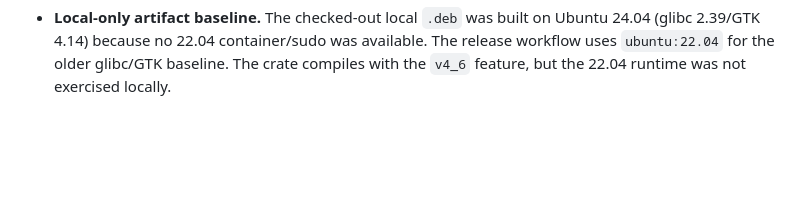
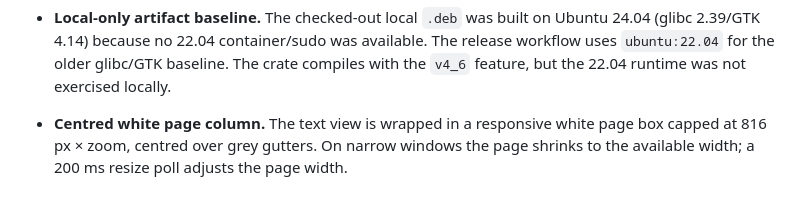
Before and after one commit to amankrr4/docx_for_ubuntu, a Markdown page: DECISIONS.md, the part around the change. Rendered like a GitHub page; blank space fills up the shorter version.

```diff
--- a/DECISIONS.md
+++ b/DECISIONS.md
@@ -27,3 +27,5 @@ One line per non-obvious decision. The build specification is background; this f
 - **Measured on this machine.** 833 KB stripped binary, 379 KB `.deb`, 880 KB installed; 1,000-page fixture parsed in 0.18 s with 260,000 nodes and ~70 MB headless RSS; GUI peak RSS under Xvfb was ~137 MB with `GSK_RENDERER=cairo` and ~213 MB with the default GL/llvmpipe path. The 80 MB GUI target is not met under Xvfb.
 
 - **Local-only artifact baseline.** The checked-out local `.deb` was built on Ubuntu 24.04 (glibc 2.39/GTK 4.14) because no 22.04 container/sudo was available. The release workflow uses `ubuntu:22.04` for the older glibc/GTK baseline. The crate compiles with the `v4_6` feature, but the 22.04 runtime was not exercised locally.
+
+- **Centred white page column.** The text view is wrapped in a responsive white page box capped at 816 px × zoom, centred over grey gutters. On narrow windows the page shrinks to the available width; a 200 ms resize poll adjusts the page width.
```
Also changed, not shown: README.md (+1 -0 lines), docs/screenshot.png, 1 other file.
